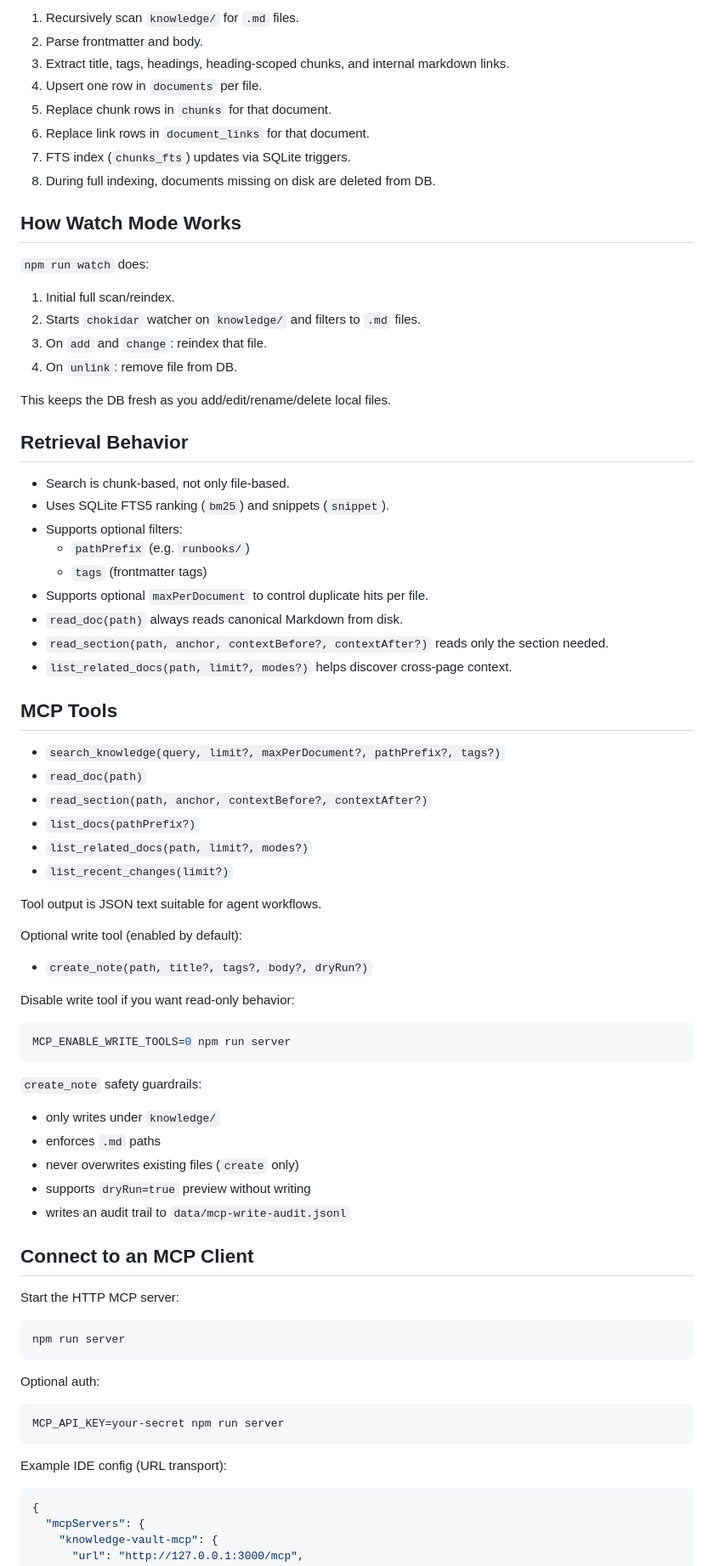
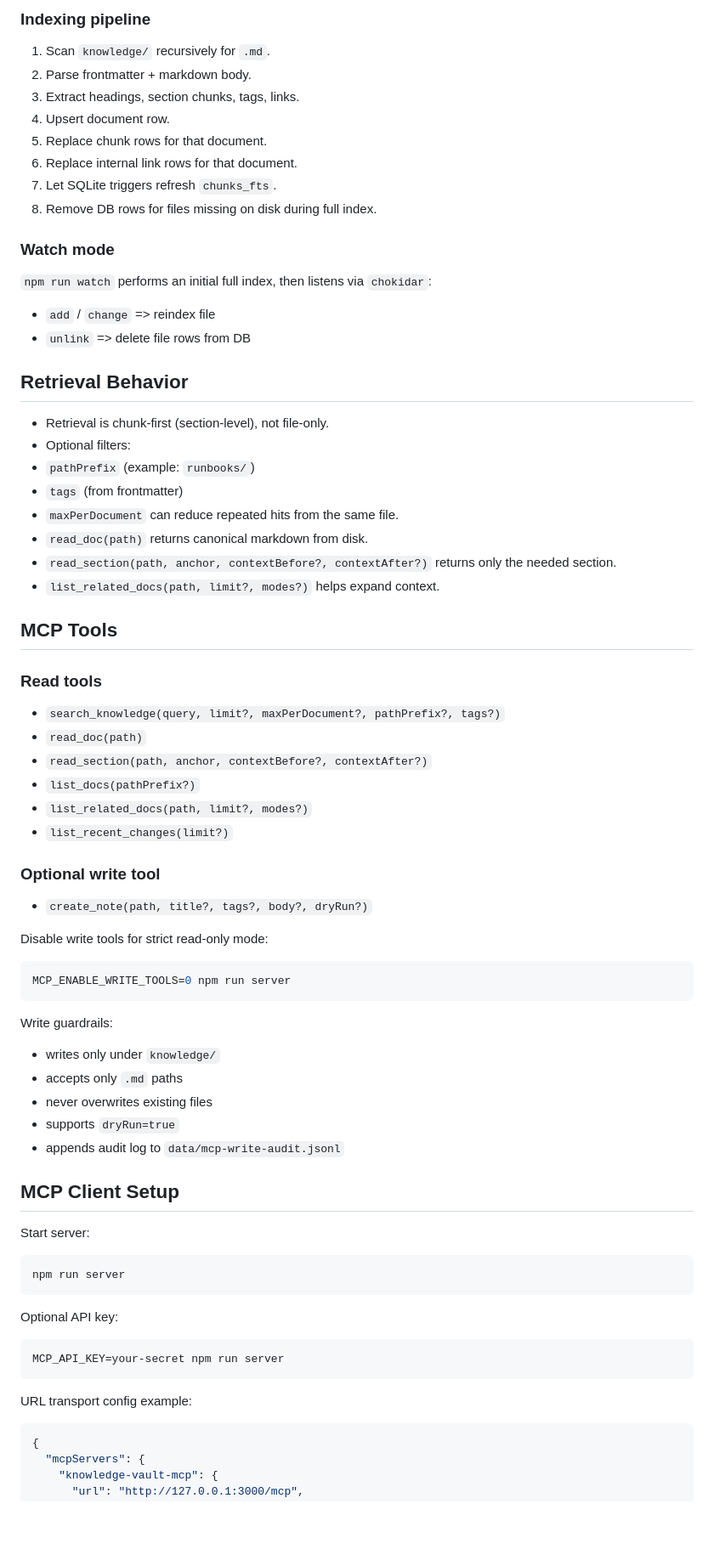
Before and after one commit to coretracker/knowledge-vault-mcp, a Markdown page: README.md, the part around one of its changes. Shown at 85% size. GitHub-like rendering; blank space fills up the shorter version.

Commit message:
feat(agentswarm): Readme

````diff
--- a/README.md
+++ b/README.md
@@ -86,37 +64,36 @@ npm run dev      # watcher + MCP server + web UI together
 
-1. Recursively scan `knowledge/` for `.md` files.
-2. Parse frontmatter and body.
-3. Extract title, tags, headings, heading-scoped chunks, and internal markdown links.
-4. Upsert one row in `documents` per file.
-5. Replace chunk rows in `chunks` for that document.
-6. Replace link rows in `document_links` for that document.
-7. FTS index (`chunks_fts`) updates via SQLite triggers.
-8. During full indexing, documents missing on disk are deleted from DB.
+### Indexing pipeline
 
-## How Watch Mode Works
+1. Scan `knowledge/` recursively for `.md`.
+2. Parse frontmatter + markdown body.
+3. Extract headings, section chunks, tags, links.
+4. Upsert document row.
+5. Replace chunk rows for that document.
+6. Replace internal link rows for that document.
+7. Let SQLite triggers refresh `chunks_fts`.
+8. Remove DB rows for files missing on disk during full index.
 
-`npm run watch` does:
+### Watch mode
 
-1. Initial full scan/reindex.
-2. Starts `chokidar` watcher on `knowledge/` and filters to `.md` files.
-3. On `add` and `change`: reindex that file.
-4. On `unlink`: remove file from DB.
+`npm run watch` performs an initial full index, then listens via `chokidar`:
 
-This keeps the DB fresh as you add/edit/rename/delete local files.
+- `add` / `change` => reindex file
+- `unlink` => delete file rows from DB
 
 ## Retrieval Behavior
 
-- Search is chunk-based, not only file-based.
-- Uses SQLite FTS5 ranking (`bm25`) and snippets (`snippet`).
-- Supports optional filters:
-  - `pathPrefix` (e.g. `runbooks/`)
-  - `tags` (frontmatter tags)
-- Supports optional `maxPerDocument` to control duplicate hits per file.
-- `read_doc(path)` always reads canonical Markdown from disk.
-- `read_section(path, anchor, contextBefore?, contextAfter?)` reads only the section needed.
-- `list_related_docs(path, limit?, modes?)` helps discover cross-page context.
+- Retrieval is chunk-first (section-level), not file-only.
+- Optional filters:
+- `pathPrefix` (example: `runbooks/`)
+- `tags` (from frontmatter)
+- `maxPerDocument` can reduce repeated hits from the same file.
+- `read_doc(path)` returns canonical markdown from disk.
+- `read_section(path, anchor, contextBefore?, contextAfter?)` returns only the needed section.
+- `list_related_docs(path, limit?, modes?)` helps expand context.
 
 ## MCP Tools
+
+### Read tools
 
 - `search_knowledge(query, limit?, maxPerDocument?, pathPrefix?, tags?)`
 - `read_doc(path)`
@@ -125,41 +102,39 @@ This keeps the DB fresh as you add/edit/rename/delete local files.
 - `list_related_docs(path, limit?, modes?)`
 - `list_recent_changes(limit?)`
 
-Tool output is JSON text suitable for agent workflows.
-
-Optional write tool (enabled by default):
+### Optional write tool
 
 - `create_note(path, title?, tags?, body?, dryRun?)`
 
-Disable write tool if you want read-only behavior:
+Disable write tools for strict read-only mode:
 
 ```bash
 MCP_ENABLE_WRITE_TOOLS=0 npm run server
 ```
 
-`create_note` safety guardrails:
+Write guardrails:
 
-- only writes under `knowledge/`
-- enforces `.md` paths
-- never overwrites existing files (`create` only)
-- supports `dryRun=true` preview without writing
-- writes an audit trail to `data/mcp-write-audit.jsonl`
+- writes only under `knowledge/`
+- accepts only `.md` paths
+- never overwrites existing files
+- supports `dryRun=true`
+- appends audit log to `data/mcp-write-audit.jsonl`
 
-## Connect to an MCP Client
+## MCP Client Setup
 
-Start the HTTP MCP server:
+Start server:
 
 ```bash
 npm run server
 ```
 
-Optional auth:
+Optional API key:
 
 ```bash
 MCP_API_KEY=your-secret npm run server
 ```
 
-Example IDE config (URL transport):
+URL transport config example:
 
 ```json
 {
````
Also changed, not shown: other parts of README.md (+55 -83 lines).
